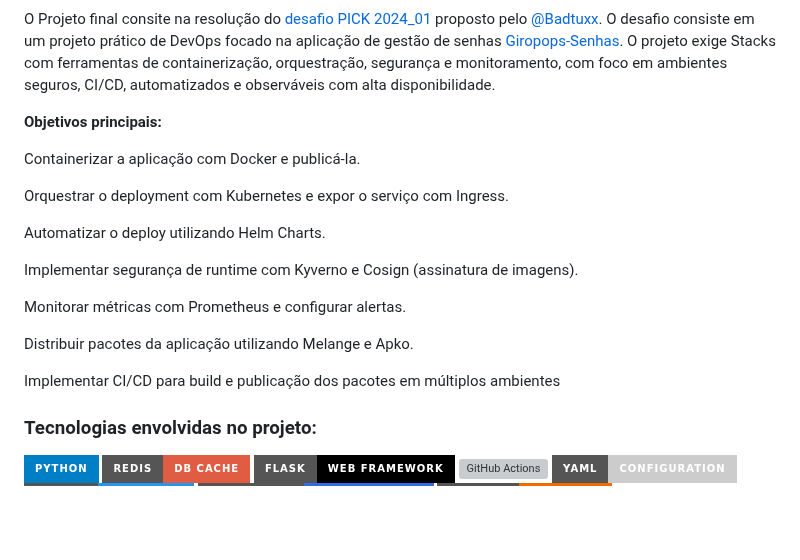
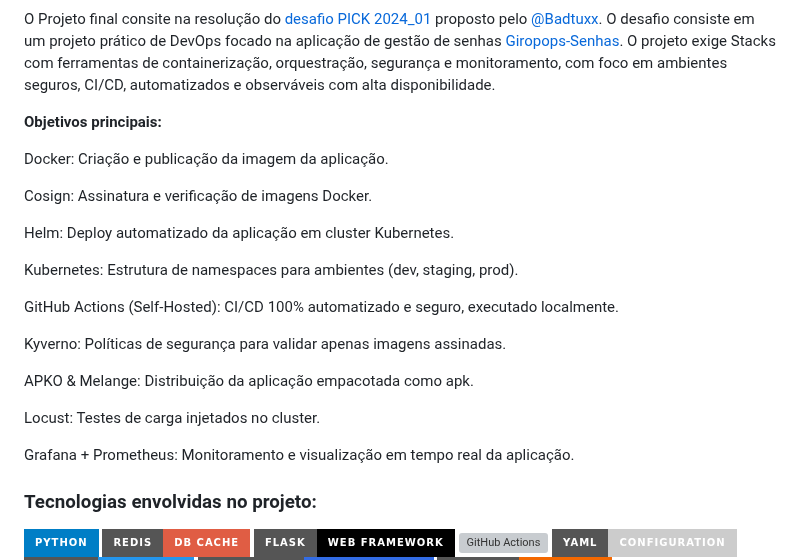
Before and after one commit to Marcusronney/LINUXtips-PICK, a Markdown page: README.md, the part around the change. Drawn GitHub-style; badges without logos; blank space fills up the shorter version; grey boxes are pictures that could not be loaded.

```diff
--- a/README.md
+++ b/README.md
@@ -6,19 +6,23 @@ O Projeto final consite na resolução do [desafio PICK 2024_01](https://github.
 
 **Objetivos principais:**
 
-  Containerizar a aplicação com Docker e publicá-la.
-
-  Orquestrar o deployment com Kubernetes e expor o serviço com Ingress.
-
-  Automatizar o deploy utilizando Helm Charts.
-
-  Implementar segurança de runtime com Kyverno e Cosign (assinatura de imagens).
-
-  Monitorar métricas com Prometheus e configurar alertas.
-
-  Distribuir pacotes da aplicação utilizando Melange e Apko.
-
-  Implementar CI/CD para build e publicação dos pacotes em múltiplos ambientes
+Docker: Criação e publicação da imagem da aplicação.
+
+Cosign: Assinatura e verificação de imagens Docker.
+
+Helm: Deploy automatizado da aplicação em cluster Kubernetes.
+
+Kubernetes: Estrutura de namespaces para ambientes (dev, staging, prod).
+
+GitHub Actions (Self-Hosted): CI/CD 100% automatizado e seguro, executado localmente.
+
+Kyverno: Políticas de segurança para validar apenas imagens assinadas.
+
+APKO & Melange: Distribuição da aplicação empacotada como apk.
+
+Locust: Testes de carga injetados no cluster.
+
+Grafana + Prometheus: Monitoramento e visualização em tempo real da aplicação.
 
 ### Tecnologias envolvidas no projeto:
 
```
